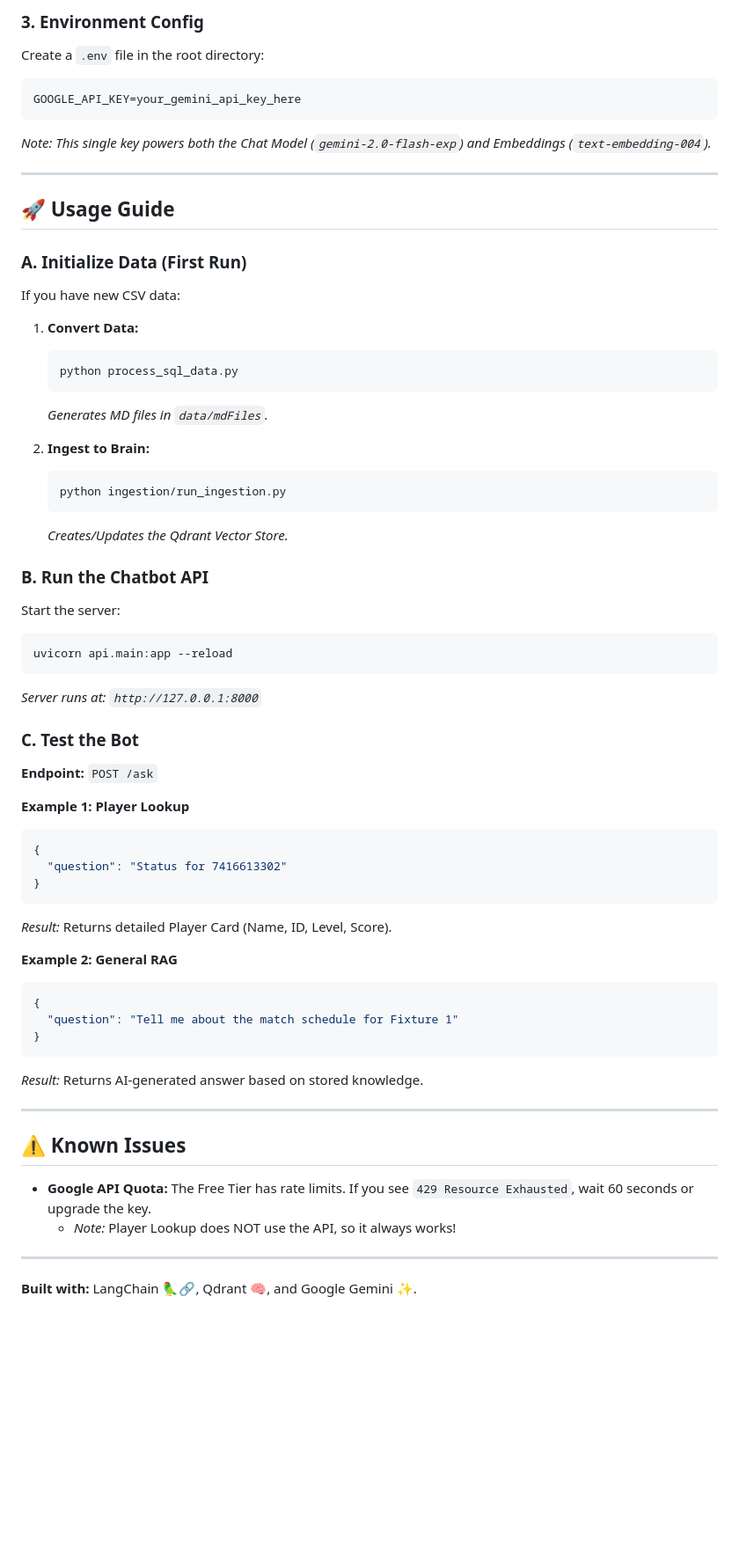
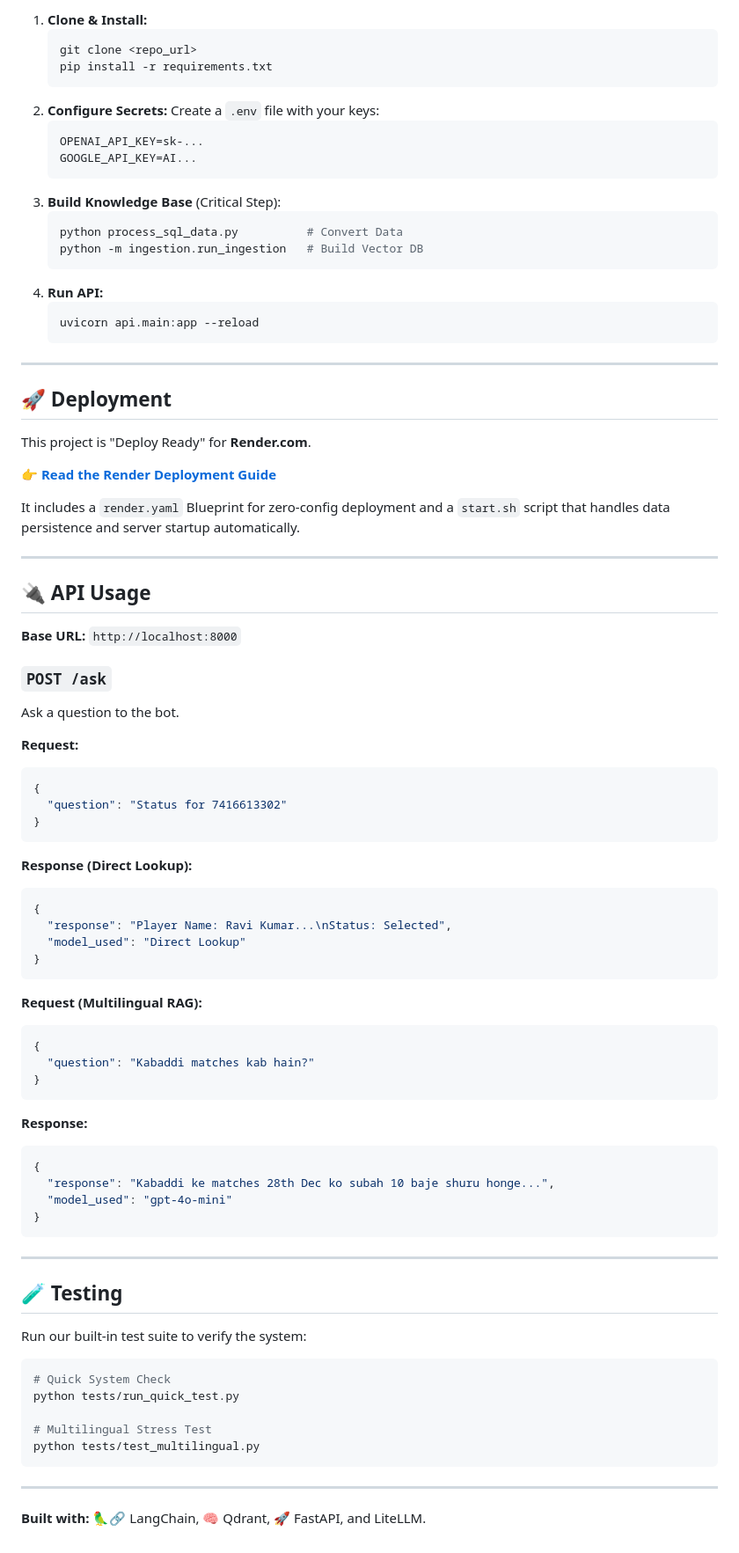
Before and after one commit to Softpath-Tech/CMCUP-AIBOTS, a Markdown page: README.md, the part around the change printed below. Shown: that part at 88% size. GitHub-like rendering; blank space fills up the shorter version.

````diff
--- a/README.md
+++ b/README.md
@@ -72,61 +80,89 @@ pip install -r requirements.txt
 
-### 3. Environment Config
-Create a `.env` file in the root directory:
-```env
-GOOGLE_API_KEY=your_gemini_api_key_here
-```
-*Note: This single key powers both the Chat Model (`gemini-2.0-flash-exp`) and Embeddings (`text-embedding-004`).*
+1.  **Clone & Install:**
+    ```bash
+    git clone <repo_url>
+    pip install -r requirements.txt
+    ```
+2.  **Configure Secrets:**
+    Create a `.env` file with your keys:
+    ```env
+    OPENAI_API_KEY=sk-...
+    GOOGLE_API_KEY=AI...
+    ```
+3.  **Build Knowledge Base** (Critical Step):
+    ```bash
+    python process_sql_data.py          # Convert Data
+    python -m ingestion.run_ingestion   # Build Vector DB
+    ```
+4.  **Run API:**
+    ```bash
+    uvicorn api.main:app --reload
+    ```
 
 ---
 
-## 🚀 Usage Guide
+## 🚀 Deployment
 
-### A. Initialize Data (First Run)
-If you have new CSV data:
-1.  **Convert Data:**
-    ```bash
-    python process_sql_data.py
-    ```
-    *Generates MD files in `data/mdFiles`.*
+This project is "Deploy Ready" for **Render.com**.
 
-2.  **Ingest to Brain:**
-    ```bash
-    python ingestion/run_ingestion.py
-    ```
-    *Creates/Updates the Qdrant Vector Store.*
+👉 **[Read the Render Deployment Guide](DEPLOYMENT_RENDER.md)**
 
-### B. Run the Chatbot API
-Start the server:
-```bash
-uvicorn api.main:app --reload
-```
-*Server runs at: `http://127.0.0.1:8000`*
+It includes a `render.yaml` Blueprint for zero-config deployment and a `start.sh` script that handles data persistence and server startup automatically.
 
-### C. Test the Bot
-**Endpoint:** `POST /ask`
+---
 
-**Example 1: Player Lookup**
+## 🔌 API Usage
+
+**Base URL:** `http://localhost:8000`
+
+### `POST /ask`
+
+Ask a question to the bot.
+
+**Request:**
 ```json
 {
   "question": "Status for 7416613302"
 }
 ```
-*Result:* Returns detailed Player Card (Name, ID, Level, Score).
 
-**Example 2: General RAG**
+**Response (Direct Lookup):**
 ```json
 {
-  "question": "Tell me about the match schedule for Fixture 1"
+  "response": "Player Name: Ravi Kumar...\nStatus: Selected",
+  "model_used": "Direct Lookup"
 }
 ```
-*Result:* Returns AI-generated answer based on stored knowledge.
+
+**Request (Multilingual RAG):**
+```json
+{
+  "question": "Kabaddi matches kab hain?"
+}
+```
+
+**Response:**
+```json
+{
+  "response": "Kabaddi ke matches 28th Dec ko subah 10 baje shuru honge...",
+  "model_used": "gpt-4o-mini"
+}
+```
 
 ---
 
-## ⚠️ Known Issues
-*   **Google API Quota:** The Free Tier has rate limits. If you see `429 Resource Exhausted`, wait 60 seconds or upgrade the key.
-    *   *Note:* Player Lookup does NOT use the API, so it always works!
+## 🧪 Testing
+
+Run our built-in test suite to verify the system:
+
+```bash
+# Quick System Check
+python tests/run_quick_test.py
+
+# Multilingual Stress Test
+python tests/test_multilingual.py
+```
 
 ---
 
-**Built with:** LangChain 🦜🔗, Qdrant 🧠, and Google Gemini ✨.
+**Built with:** 🦜🔗 LangChain, 🧠 Qdrant, 🚀 FastAPI, and LiteLLM.
````
Also changed, not shown: other parts of README.md (+53 -45 lines).
